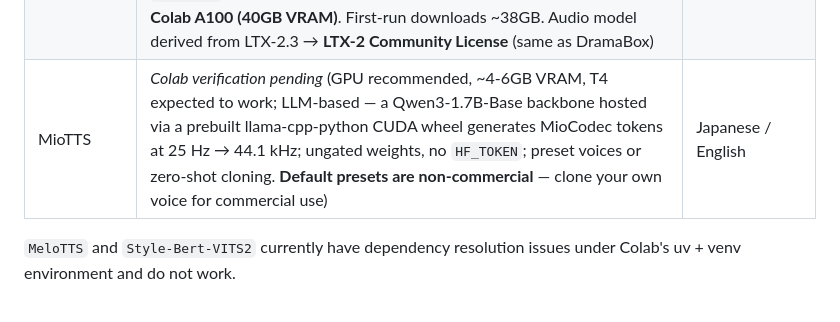
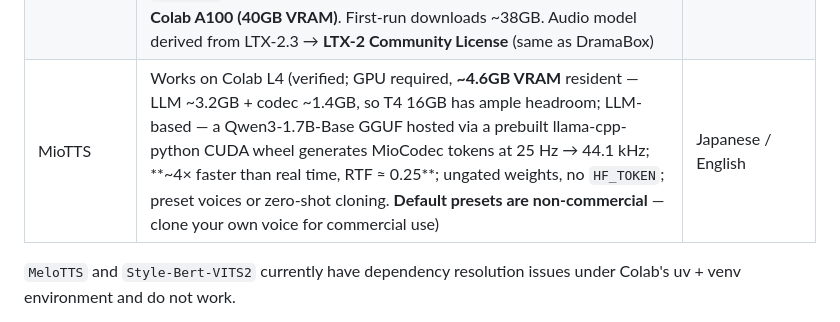
Before and after one commit to shinshin86/local-tts-on-google-colab, a Markdown page: README.md, the part around the change. GitHub-like rendering.

```diff
--- a/README.md
+++ b/README.md
@@ -56,7 +56,7 @@ Supported engines:
 | Ming-omni-TTS | Works on Colab A100 (verified; **A100 40GB required** — 16.8B-A3B MoE, ~35GB VRAM at load, needs `PYTORCH_CUDA_ALLOC_CONF=expandable_segments:True` to fit and will not run on L4 24GB; ungated weights, no `HF_TOKEN`; zero-shot cloning; 44.1 kHz output) | Chinese / English-centric (dialect control incl. Cantonese) |
 | DramaBox | Works on Colab A100 (GPU required, VRAM ~24GB peak, **LTX-2 Community License — non-compete clause**) | English |
 | Scenema | **Not verified on Colab** — text encoder is Gemma 3 12B IT (HF-gated), so running this engine requires accepting the Gemma Terms of Use on Hugging Face and providing `HF_TOKEN` via Colab Secrets. Code paths are in place but end-to-end Colab verification was deferred because `HF_TOKEN` setup is out of scope for this repo's default workflow. **Requires Colab A100 (40GB VRAM)**. First-run downloads ~38GB. Audio model derived from LTX-2.3 → **LTX-2 Community License** (same as DramaBox) | English-centric multilingual |
-| MioTTS | _Colab verification pending_ (GPU recommended, ~4-6GB VRAM, T4 expected to work; LLM-based — a Qwen3-1.7B-Base backbone hosted via a prebuilt llama-cpp-python CUDA wheel generates MioCodec tokens at 25 Hz → 44.1 kHz; ungated weights, no `HF_TOKEN`; preset voices or zero-shot cloning. **Default presets are non-commercial** — clone your own voice for commercial use) | Japanese / English |
+| MioTTS | Works on Colab L4 (verified; GPU required, **~4.6GB VRAM** resident — LLM ~3.2GB + codec ~1.4GB, so T4 16GB has ample headroom; LLM-based — a Qwen3-1.7B-Base GGUF hosted via a prebuilt llama-cpp-python CUDA wheel generates MioCodec tokens at 25 Hz → 44.1 kHz; **~4× faster than real time, RTF ≈ 0.25**; ungated weights, no `HF_TOKEN`; preset voices or zero-shot cloning. **Default presets are non-commercial** — clone your own voice for commercial use) | Japanese / English |
 
 `MeloTTS` and `Style-Bert-VITS2` currently have dependency resolution issues under Colab's uv + venv environment and do not work.
 
```
Also changed, not shown: README.ja.md (+1 -1 lines).
